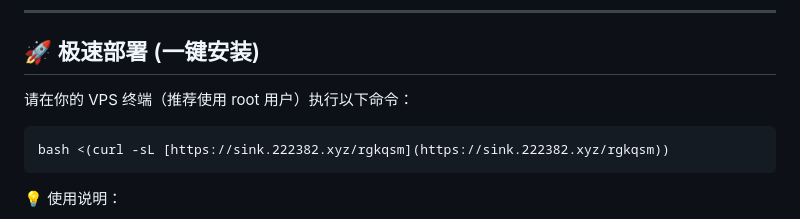
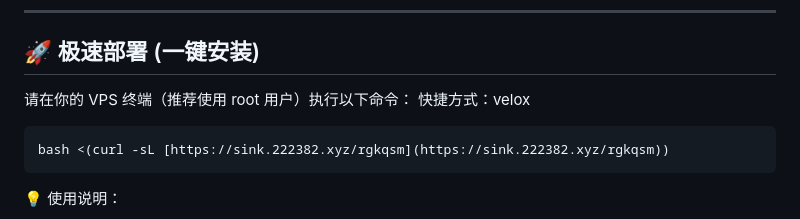
Before and after one commit to pwenxiang51-wq/Velox-VPS-Panel, a Markdown page: README.md, the part around the change. Rendered like a GitHub page.

````diff
--- a/README.md
+++ b/README.md
@@ -89,7 +89,7 @@
 
 ## 🚀 极速部署 (一键安装)
 
-请在你的 VPS 终端（推荐使用 root 用户）执行以下命令：
+请在你的 VPS 终端（推荐使用 root 用户）执行以下命令：  快捷方式：velox
 
 ```bash
 bash <(curl -sL [https://sink.222382.xyz/rgkqsm](https://sink.222382.xyz/rgkqsm))
````
